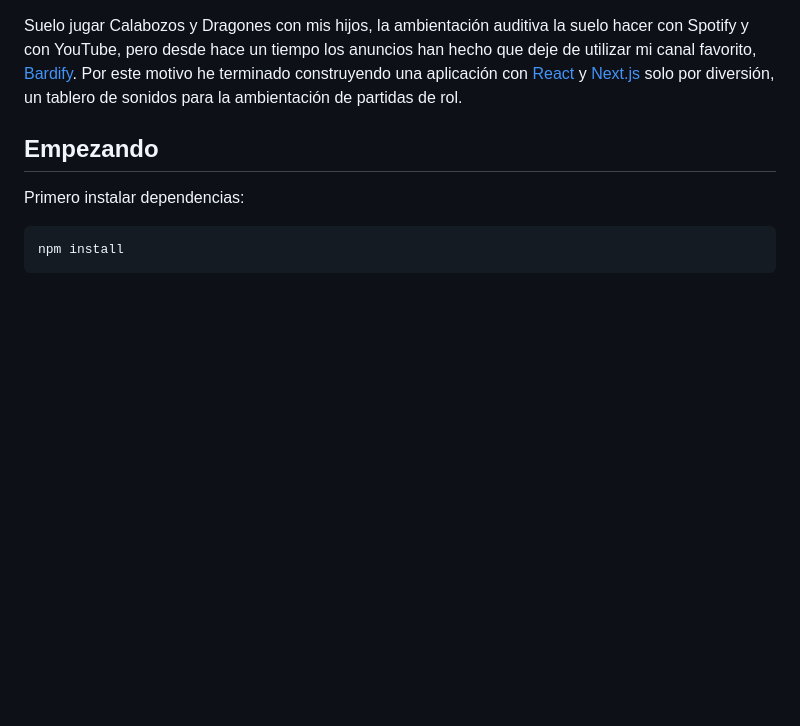
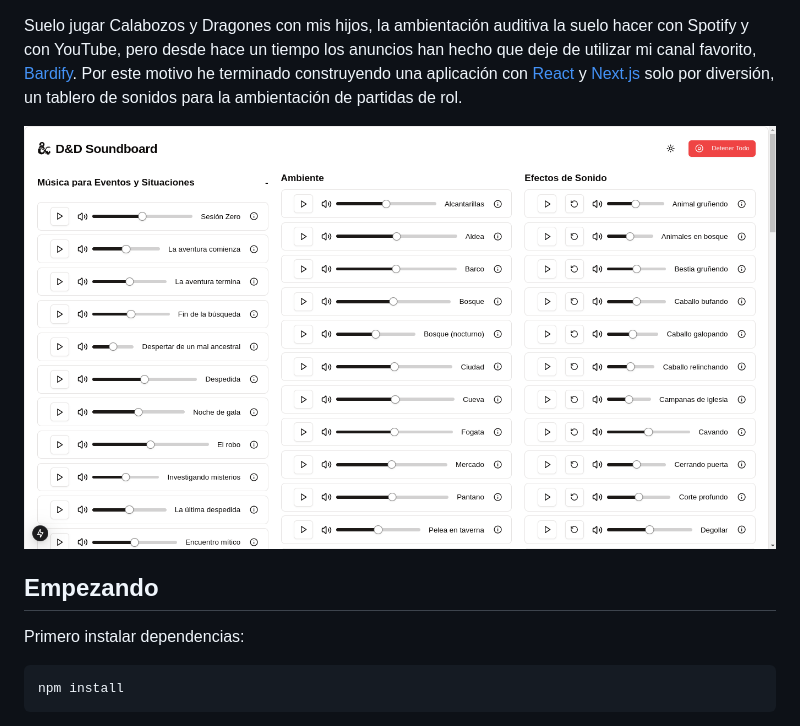
Before and after one commit to linkmoises/dnd-soundboard, a Markdown page: README.md, the part around the change. GitHub-like rendering; pictures changed too: screenshot.png (added); blank space fills up the shorter version.

Commit message:
actualizado README

```diff
--- a/README.md
+++ b/README.md
@@ -1,4 +1,6 @@
 Suelo jugar Calabozos y Dragones con mis hijos, la ambientación auditiva la suelo hacer con Spotify y con YouTube, pero desde hace un tiempo los anuncios han hecho que deje de utilizar mi canal favorito, [Bardify](https://www.youtube.com/@bardify). Por este motivo he terminado construyendo una aplicación con [React](https://react.dev/) y [Next.js](https://nextjs.org) solo por diversión, un tablero de sonidos para la ambientación de partidas de rol.
+
+![D&D Soundboard en acción](screenshot.png)
 
 ## Empezando
 
```
